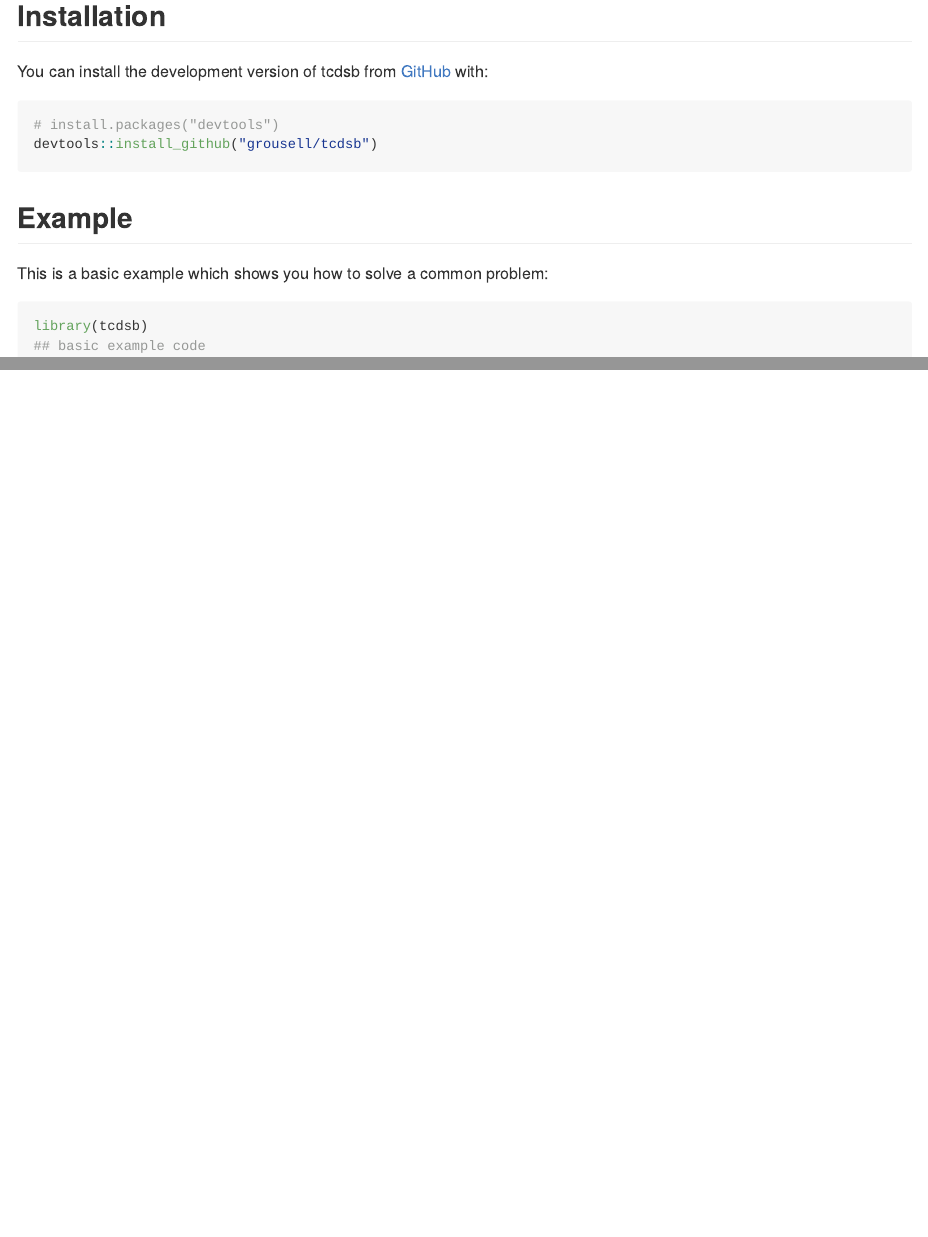
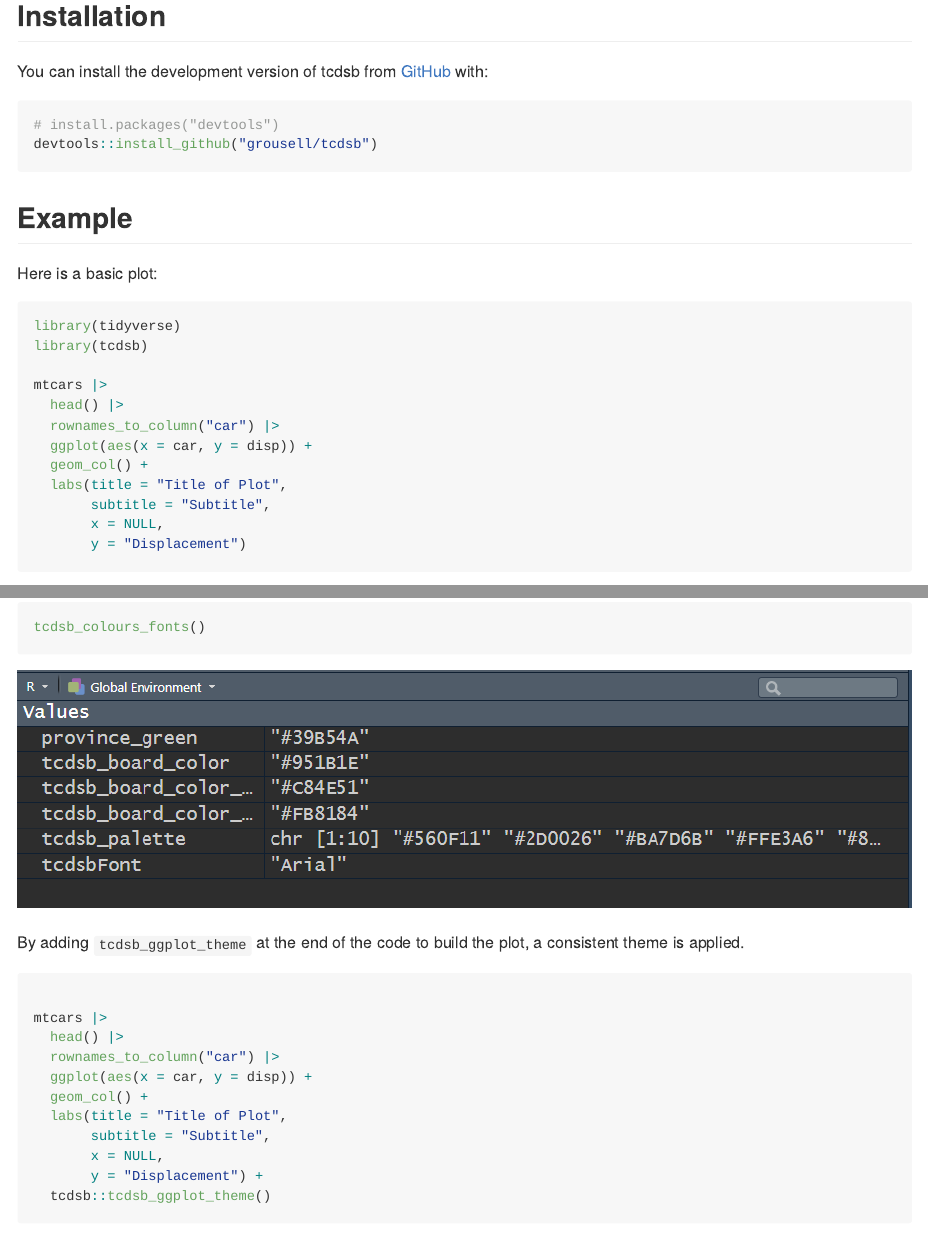
Before and after one commit to grousell/tcdsb, an R Markdown document (README.Rmd): the page in a window 1100 px wide, from 190 px down, and a second part further down, joined at a grey line. The pictures show the output file README.md that the author committed with the source, drawn offline in the style of GitHub; badge pictures from the web are left out.

Commit message:
Add plot examples to README

````diff
--- a/README.Rmd
+++ b/README.Rmd
@@ -32,9 +34,62 @@ devtools::install_github("grousell/tcdsb")
 
 ## Example
 
-This is a basic example which shows you how to solve a common problem:
+Here is a basic plot:
 
-```{r example}
+```{r basic_plot, echo=TRUE}
+library(tidyverse)
 library(tcdsb)
-## basic example code
+
+mtcars |>
+  head() |>
+  rownames_to_column("car") |>
+  ggplot(aes(x = car, y = disp)) +
+  geom_col() +
+  labs(title = "Title of Plot",
+       subtitle = "Subtitle",
+       x = NULL,
+       y = "Displacement")
+
 ```
+
+The `tcdsb_colours_fonts` function loads the appropriate fonts and HEX colours.
+```{r colours_fonts, echo=TRUE}
+tcdsb_colours_fonts()
+```
+
+![](images/tcdsb_colour_font_pic.png)
+
+
+By adding `tcdsb_ggplot_theme` at the end of the code to build the plot, a consistent theme is applied.
+
+```{r themed_plot,echo=TRUE}
+
+mtcars |>
+  head() |>
+  rownames_to_column("car") |>
+  ggplot(aes(x = car, y = disp)) +
+  geom_col() +
+  labs(title = "Title of Plot",
+       subtitle = "Subtitle",
+       x = NULL,
+       y = "Displacement") +
+  tcdsb::tcdsb_ggplot_theme()
+
+```
+
+Custom colours can be added to the chart using `tcdsb_board_color`.
+
+```{r themed_plot2,echo=TRUE}
+
+mtcars |>
+  head() |>
+  rownames_to_column("car") |>
+  ggplot(aes(x = car, y = disp)) +
+  geom_col(fill = tcdsb_board_color) +
+  labs(title = "Title of Plot",
+       subtitle = "Subtitle",
+       x = NULL,
+       y = "Displacement") +
+  tcdsb::tcdsb_ggplot_theme()
+
+```
````
Also changed, not shown: README.md, images/tcdsb_colour_font_pic.png (added), README.Rmd (4 more changed lines), 3 other files.
